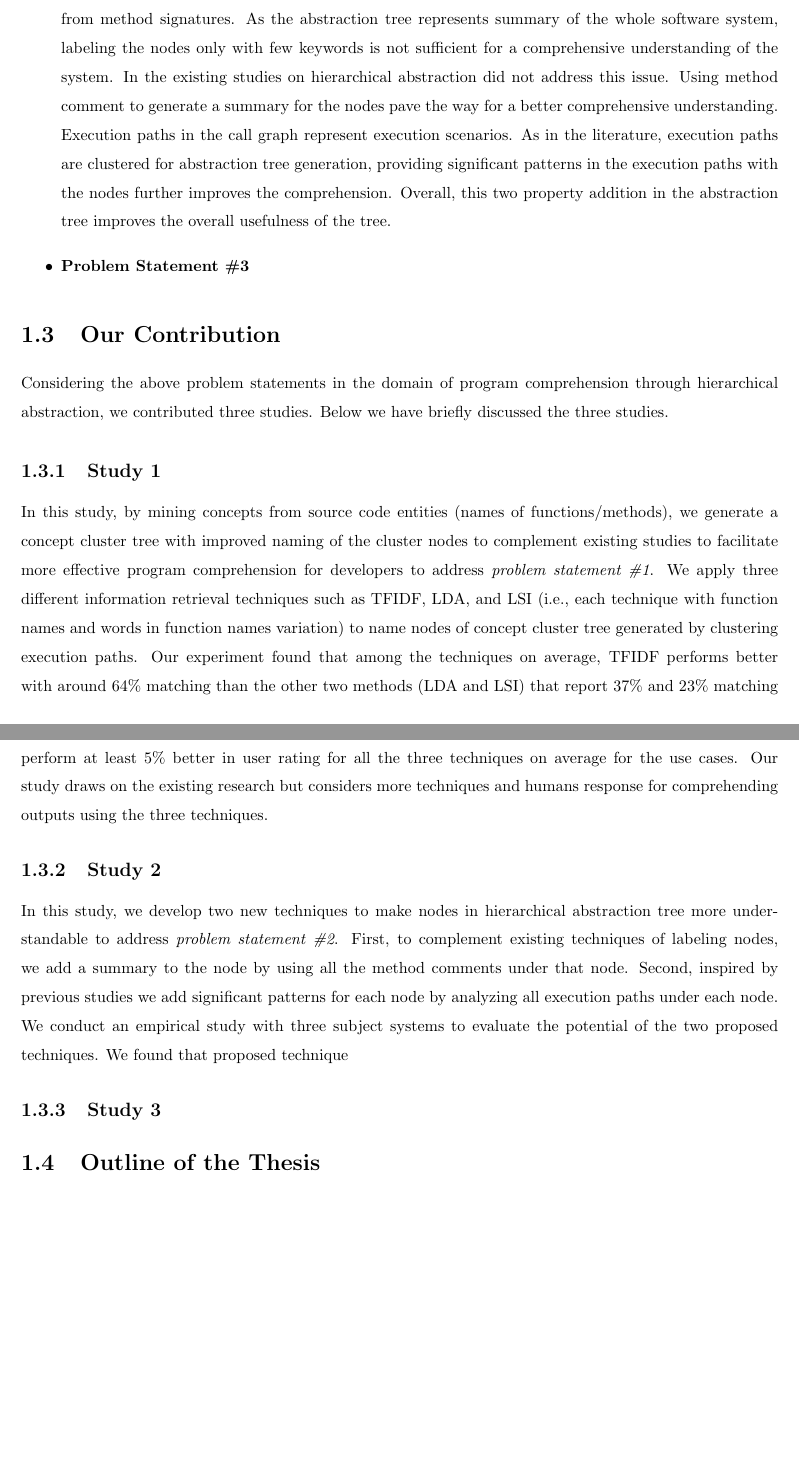
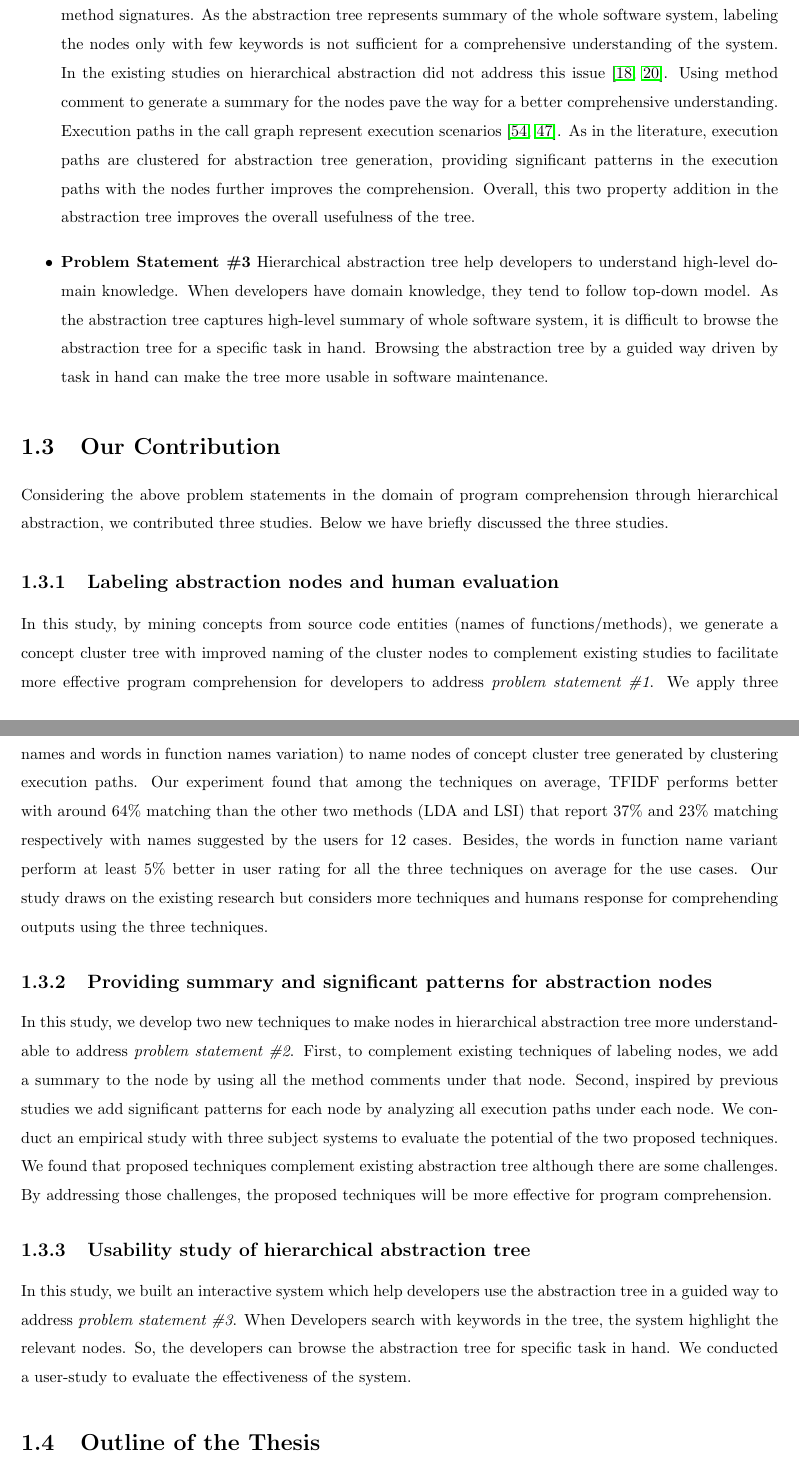
Before and after one commit to avijit1258/avijit_msc_thesis, a LaTeX thesis (main.tex, which reads chapters/intro.tex): two parts of pages 13 and 14 of 64, joined at a grey line, cut so that both start at the same text, the shorter picture padded with empty space. Compiled offline with pdfLaTeX.

Commit message:
1st draft ready without conclusion.

```diff
--- a/chapters/intro.tex
+++ b/chapters/intro.tex
@@ -19,8 +20,8 @@ As the static call graph properties align more with the goal of building hierarc
 
     \item \textbf{Problem Statement \#2}
-    Nodes in hierarchical abstraction tree have only few keywords extracted from method signatures. As the abstraction tree represents summary of the whole software system, labeling the nodes only with few keywords is not sufficient for a comprehensive understanding of the system. In the existing studies on hierarchical abstraction did not address this issue. Using method comment to generate a summary for the nodes  pave the way for a better comprehensive understanding. Execution paths in the call graph represent execution scenarios. As in the literature, execution paths are clustered for abstraction tree generation, providing significant patterns in the execution paths with the nodes further improves the comprehension. Overall, this two property addition in the abstraction tree improves the overall usefulness of the tree.
+    Nodes in hierarchical abstraction tree have only few keywords extracted from method signatures. As the abstraction tree represents summary of the whole software system, labeling the nodes only with few keywords is not sufficient for a comprehensive understanding of the system. In the existing studies on hierarchical abstraction did not address this issue \cite{feng2018hierarchicalExecutionComprehension, gharibi2018automaticStaticCluster}. Using method comment to generate a summary for the nodes  pave the way for a better comprehensive understanding. Execution paths in the call graph represent execution scenarios \cite{salah2005scenariographer,pradel2009automatic}. As in the literature, execution paths are clustered for abstraction tree generation, providing significant patterns in the execution paths with the nodes further improves the comprehension. Overall, this two property addition in the abstraction tree improves the overall usefulness of the tree.
 
-    \item \textbf{Problem Statement \#3}
+    \item \textbf{Problem Statement \#3} Hierarchical abstraction tree help developers to understand high-level domain knowledge. When developers have domain knowledge, they tend to follow top-down model. As the abstraction tree captures high-level summary of whole software system, it is difficult to browse the abstraction tree for a specific task in hand. Browsing the abstraction tree by a guided way driven by task in hand can make the tree more usable in software maintenance.
 
 
 \end{itemize}
@@ -30,7 +31,7 @@ As the static call graph properties align more with the goal of building hierarc
 \section{Our Contribution}
 Considering the above problem statements in the domain of program comprehension through hierarchical abstraction, we contributed three studies. Below we have briefly discussed the three studies.
 
-\subsection{Study 1}
+\subsection{Labeling abstraction nodes and human evaluation}
 
 In this study, by mining concepts from source code entities (names of functions/methods), we generate a concept cluster tree
 with improved naming of the cluster nodes to complement existing studies to facilitate more effective program comprehension for
@@ -41,12 +42,13 @@ the words in function name variant perform at least 5\% better in user rating fo
 Our study draws on the existing research but considers more techniques and humans response for comprehending outputs using the three
 techniques.
 
-\subsection{Study 2}
+\subsection{Providing summary and significant patterns for abstraction nodes}
 
-In this study, we develop two new techniques to make nodes in hierarchical abstraction tree more understandable to address \emph{problem statement \#2}. First, to complement existing techniques of labeling nodes, we add a summary to the node by using all the method comments under that node. Second, inspired by previous studies we add significant patterns for each node by analyzing all execution paths under each node. We conduct an empirical study with three subject systems to evaluate the potential of the two proposed techniques. We found that proposed technique
+In this study, we develop two new techniques to make nodes in hierarchical abstraction tree more understandable to address \emph{problem statement \#2}. First, to complement existing techniques of labeling nodes, we add a summary to the node by using all the method comments under that node. Second, inspired by previous studies we add significant patterns for each node by analyzing all execution paths under each node. We conduct an empirical study with three subject systems to evaluate the potential of the two proposed techniques. We found that proposed techniques complement existing abstraction tree although there are some challenges. By addressing those challenges, the proposed techniques will be more effective for program comprehension.
 
-\subsection{Study 3}
+\subsection{Usability study of hierarchical abstraction tree}
 
+In this study, we built an interactive system which help developers use the abstraction tree in a guided way to address \emph{problem statement \#3}. When Developers search with keywords in the tree, the system highlight the relevant nodes. So, the developers can browse the abstraction tree for specific task in hand. We conducted a user-study to evaluate the effectiveness of the system.
 
 % \section{Related Publications}
 
--- a/main.tex
+++ b/main.tex
@@ -94,7 +94,7 @@ This is the abstract of my thesis.
 % line.
 \dedication{
 
-I dedicate this thesis to my mother Bina Bhattacharjee, my father Arun Kumar Bhattacharjee and my lovely youger brother Bishwajit Bhattacharjee, who always believed in my ability and inspired me to become the best version of myself.
+I dedicate this thesis to my mother Bina Bhattacharjee, my father Arun Kumar Bhattacharjee and my younger brother Bishwajit Bhattacharjee, who always believed in my ability and inspired me to become the best version of myself.
 }
 
 % LIST OF ABBREVIATIONS - Sample
```
Also changed, not shown: chapters/intro.tex (11 more changed lines).
